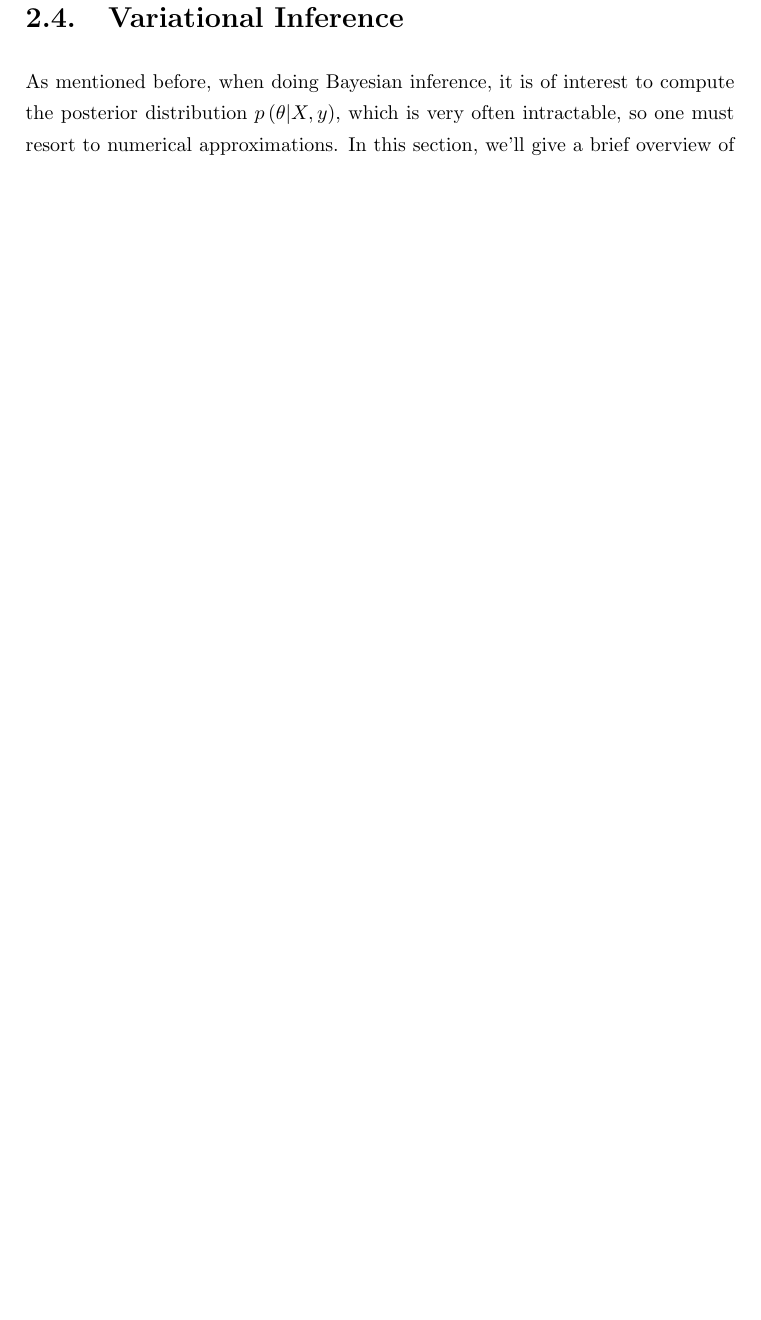
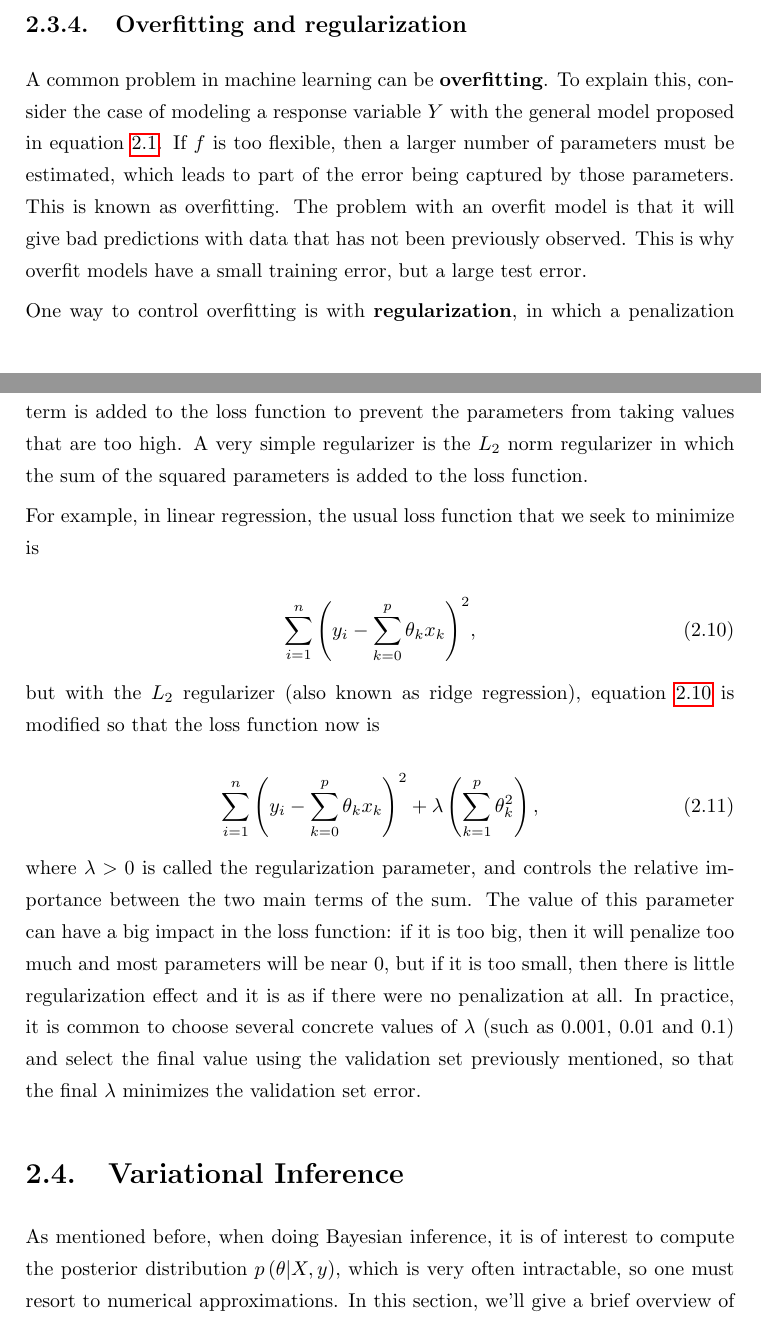
Before and after one commit to mariobecerra/computer_science_msc_dissertation, a LaTeX thesis (latex/msc_thesis.tex, which reads latex/Chapters/02_theory.tex): part of page 30 of 58 before the commit and two parts of pages 30 and 31 of 60 after it, the two joined at a grey line, cut at the place of the change, the shorter picture padded with empty space. Compiled offline with pdfLaTeX.

Commit message:
Add regularization, overfitting, and test and training sets

```diff
--- a/latex/Chapters/02_theory.tex
+++ b/latex/Chapters/02_theory.tex
@@ -383,6 +364,32 @@ We implemented mini-batch gradient descent for logistic regression in R and test
     \caption{Example of mini-batch gradient descent for logistic regression comparing mini-batch sizes.}
     \label{fig:Mini-batch_GD_plots}
 \end{figure}
+
+
+\subsection{Overfitting and regularization}
+
+A common problem in machine learning can be \textbf{overfitting}. To explain this, consider the case of modeling a response variable $Y$ with the general model proposed in equation \ref{eq:general_learning_model}. If $f$ is too flexible, then a larger number of parameters must be estimated, which leads to part of the error being captured by those parameters. This is known as overfitting. The problem with an overfit model is that it will give bad predictions with data that has not been previously observed. This is why overfit models have a small training error, but a large test error.
+
+One way to control overfitting is with \textbf{regularization}, in which a penalization term is added to the loss function to prevent the parameters from taking values that are too high. A very simple regularizer is the $L_2$ norm regularizer in which the sum of the squared parameters is added to the loss function.
+
+For example, in linear regression, the usual loss function that we seek to minimize is
+
+\begin{equation}
+  \label{eq:lin_reg_loss_funct}
+  \sum_{i = 1}^n{ \left( y_i - \sum_{k = 0}^p  \theta_k x_k \right) ^ 2},
+\end{equation}
+
+but with the $L_2$ regularizer (also known as ridge regression), equation \ref{eq:lin_reg_loss_funct} is modified so that the loss function now is
+
+\begin{equation}
+  \label{eq:lin_reg_loss_funct_reg}
+  \sum_{i = 1}^n{ \left( y_i - \sum_{k = 0}^p \theta_k x_k \right) ^ 2}
+  + \lambda \left( \sum_{k = 1}^p \theta_k^2 \right),
+\end{equation}
+
+where $\lambda > 0$ is called the regularization parameter, and controls the relative importance between the two main terms of the sum. The value of this parameter can have a big impact in the loss function: if it is too big, then it will penalize too much and most parameters will be near 0, but if it is too small, then there is little regularization effect and it is as if there were no penalization at all. In practice, it is common to choose several concrete values of $\lambda$ (such as 0.001, 0.01 and 0.1) and select the final value using the validation set previously mentioned, so that the final $\lambda$ minimizes the validation set error.
+
+
 
 %%%%%%%%%%%%%%%%%%%%%%%%%%%%%%%%%%%%%%%%%%%%%%%%%%%%%%%%%%%%%%%%%%%%%%%%%%%%%%%%%%%%%%%%%%
 %%%%%%%%%%%%%%%%%%%%%%%%%%%%%%%%%%%%%%%%%%%%%%%%%%%%%%%%%%%%%%%%%%%%%%%%%%%%%%%%%%%%%%%%%%
```
Also changed, not shown: latex/Chapters/02_theory.tex (21 more changed lines).
